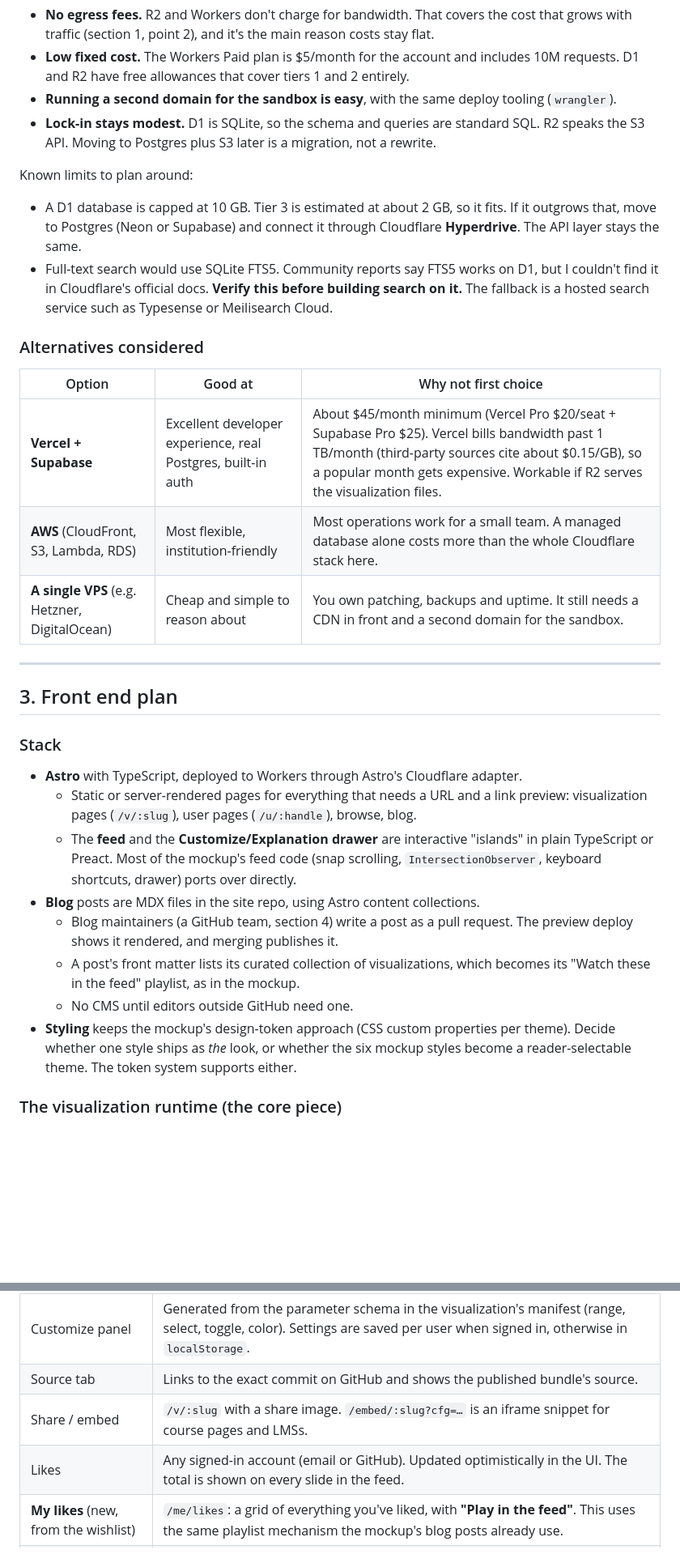
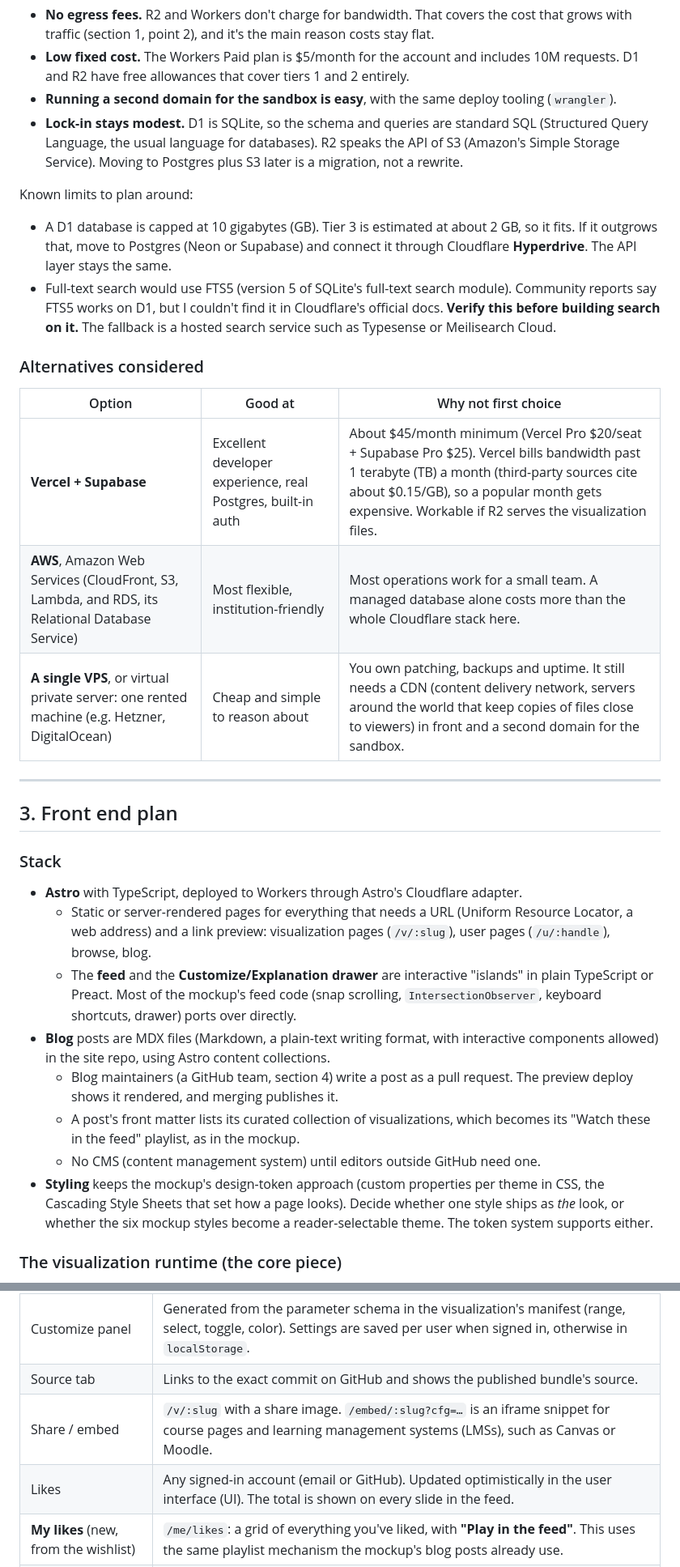
Before and after one commit to aimathconference/visualization-website-demo, a Markdown page: PLAN.md, 2 parts joined by grey strips. Shown at 81% size. Drawn GitHub-style; blank space fills up the shorter version.

```diff
--- a/PLAN.md
+++ b/PLAN.md
@@ -44,20 +46,20 @@ Why Cloudflare:
 - **No egress fees.** R2 and Workers don't charge for bandwidth. That covers the cost that grows with traffic (section 1, point 2), and it's the main reason costs stay flat.
 - **Low fixed cost.** The Workers Paid plan is $5/month for the account and includes 10M requests. D1 and R2 have free allowances that cover tiers 1 and 2 entirely.
 - **Running a second domain for the sandbox is easy**, with the same deploy tooling (`wrangler`).
-- **Lock-in stays modest.** D1 is SQLite, so the schema and queries are standard SQL. R2 speaks the S3 API. Moving to Postgres plus S3 later is a migration, not a rewrite.
+- **Lock-in stays modest.** D1 is SQLite, so the schema and queries are standard SQL (Structured Query Language, the usual language for databases). R2 speaks the API of S3 (Amazon's Simple Storage Service). Moving to Postgres plus S3 later is a migration, not a rewrite.
 
 Known limits to plan around:
 
-- A D1 database is capped at 10 GB. Tier 3 is estimated at about 2 GB, so it fits. If it outgrows that, move to Postgres (Neon or Supabase) and connect it through Cloudflare **Hyperdrive**. The API layer stays the same.
-- Full-text search would use SQLite FTS5. Community reports say FTS5 works on D1, but I couldn't find it in Cloudflare's official docs. **Verify this before building search on it.** The fallback is a hosted search service such as Typesense or Meilisearch Cloud.
+- A D1 database is capped at 10 gigabytes (GB). Tier 3 is estimated at about 2 GB, so it fits. If it outgrows that, move to Postgres (Neon or Supabase) and connect it through Cloudflare **Hyperdrive**. The API layer stays the same.
+- Full-text search would use FTS5 (version 5 of SQLite's full-text search module). Community reports say FTS5 works on D1, but I couldn't find it in Cloudflare's official docs. **Verify this before building search on it.** The fallback is a hosted search service such as Typesense or Meilisearch Cloud.
 
 ### Alternatives considered
 
 | Option | Good at | Why not first choice |
 |---|---|---|
-| **Vercel + Supabase** | Excellent developer experience, real Postgres, built-in auth | About $45/month minimum (Vercel Pro $20/seat + Supabase Pro $25). Vercel bills bandwidth past 1 TB/month (third-party sources cite about $0.15/GB), so a popular month gets expensive. Workable if R2 serves the visualization files. |
-| **AWS** (CloudFront, S3, Lambda, RDS) | Most flexible, institution-friendly | Most operations work for a small team. A managed database alone costs more than the whole Cloudflare stack here. |
-| **A single VPS** (e.g. Hetzner, DigitalOcean) | Cheap and simple to reason about | You own patching, backups and uptime. It still needs a CDN in front and a second domain for the sandbox. |
+| **Vercel + Supabase** | Excellent developer experience, real Postgres, built-in auth | About $45/month minimum (Vercel Pro $20/seat + Supabase Pro $25). Vercel bills bandwidth past 1 terabyte (TB) a month (third-party sources cite about $0.15/GB), so a popular month gets expensive. Workable if R2 serves the visualization files. |
+| **AWS**, Amazon Web Services (CloudFront, S3, Lambda, and RDS, its Relational Database Service) | Most flexible, institution-friendly | Most operations work for a small team. A managed database alone costs more than the whole Cloudflare stack here. |
+| **A single VPS**, or virtual private server: one rented machine (e.g. Hetzner, DigitalOcean) | Cheap and simple to reason about | You own patching, backups and uptime. It still needs a CDN (content delivery network, servers around the world that keep copies of files close to viewers) in front and a second domain for the sandbox. |
 
 ---
 
@@ -66,13 +68,13 @@ Known limits to plan around:
 ### Stack
 
 - **Astro** with TypeScript, deployed to Workers through Astro's Cloudflare adapter.
-  - Static or server-rendered pages for everything that needs a URL and a link preview: visualization pages (`/v/:slug`), user pages (`/u/:handle`), browse, blog.
+  - Static or server-rendered pages for everything that needs a URL (Uniform Resource Locator, a web address) and a link preview: visualization pages (`/v/:slug`), user pages (`/u/:handle`), browse, blog.
   - The **feed** and the **Customize/Explanation drawer** are interactive "islands" in plain TypeScript or Preact. Most of the mockup's feed code (snap scrolling, `IntersectionObserver`, keyboard shortcuts, drawer) ports over directly.
-- **Blog** posts are MDX files in the site repo, using Astro content collections.
+- **Blog** posts are MDX files (Markdown, a plain-text writing format, with interactive components allowed) in the site repo, using Astro content collections.
   - Blog maintainers (a GitHub team, section 4) write a post as a pull request. The preview deploy shows it rendered, and merging publishes it.
   - A post's front matter lists its curated collection of visualizations, which becomes its "Watch these in the feed" playlist, as in the mockup.
-  - No CMS until editors outside GitHub need one.
-- **Styling** keeps the mockup's design-token approach (CSS custom properties per theme). Decide whether one style ships as *the* look, or whether the six mockup styles become a reader-selectable theme. The token system supports either.
+  - No CMS (content management system) until editors outside GitHub need one.
+- **Styling** keeps the mockup's design-token approach (custom properties per theme in CSS, the Cascading Style Sheets that set how a page looks). Decide whether one style ships as *the* look, or whether the six mockup styles become a reader-selectable theme. The token system supports either.
 
 ### The visualization runtime (the core piece)
 
@@ -152,8 +154,8 @@ The forbidden-API lint and the import check are help for honest authors, not a d
 | Explanation drawer | `explanation.md` rendered at publish time to sanitized HTML and stored next to the bundle, using an allowlist sanitizer that fails closed to escaped text. Raw `.md` stays viewable. No images, so an explanation can't load anything from another server. |
 | Customize panel | Generated from the parameter schema in the visualization's manifest (range, select, toggle, color). Settings are saved per user when signed in, otherwise in `localStorage`. |
 | Source tab | Links to the exact commit on GitHub and shows the published bundle's source. |
-| Share / embed | `/v/:slug` with a share image. `/embed/:slug?cfg=…` is an iframe snippet for course pages and LMSs. |
-| Likes | Any signed-in account (email or GitHub). Updated optimistically in the UI. The total is shown on every slide in the feed. |
+| Share / embed | `/v/:slug` with a share image. `/embed/:slug?cfg=…` is an iframe snippet for course pages and learning management systems (LMSs), such as Canvas or Moodle. |
+| Likes | Any signed-in account (email or GitHub). Updated optimistically in the user interface (UI). The total is shown on every slide in the feed. |
 | **My likes** (new, from the wishlist) | `/me/likes`: a grid of everything you've liked, with **"Play in the feed"**. This uses the same playlist mechanism the mockup's blog posts already use. |
 | User pages | Contributors: GitHub avatar, username, bio, homepage, GitHub link, their visualizations and posts. Fields come from GitHub and can be edited. Email-only readers have a private account page and no public profile, because they haven't published anything. |
 | How to submit (new) | `/submit`: a guide to the registry's format and code requirements, with a link to open a pull request on GitHub. Submitting itself happens on GitHub (wishlist). |
```
Also changed, not shown: other parts of PLAN.md (+20 -16 lines).
